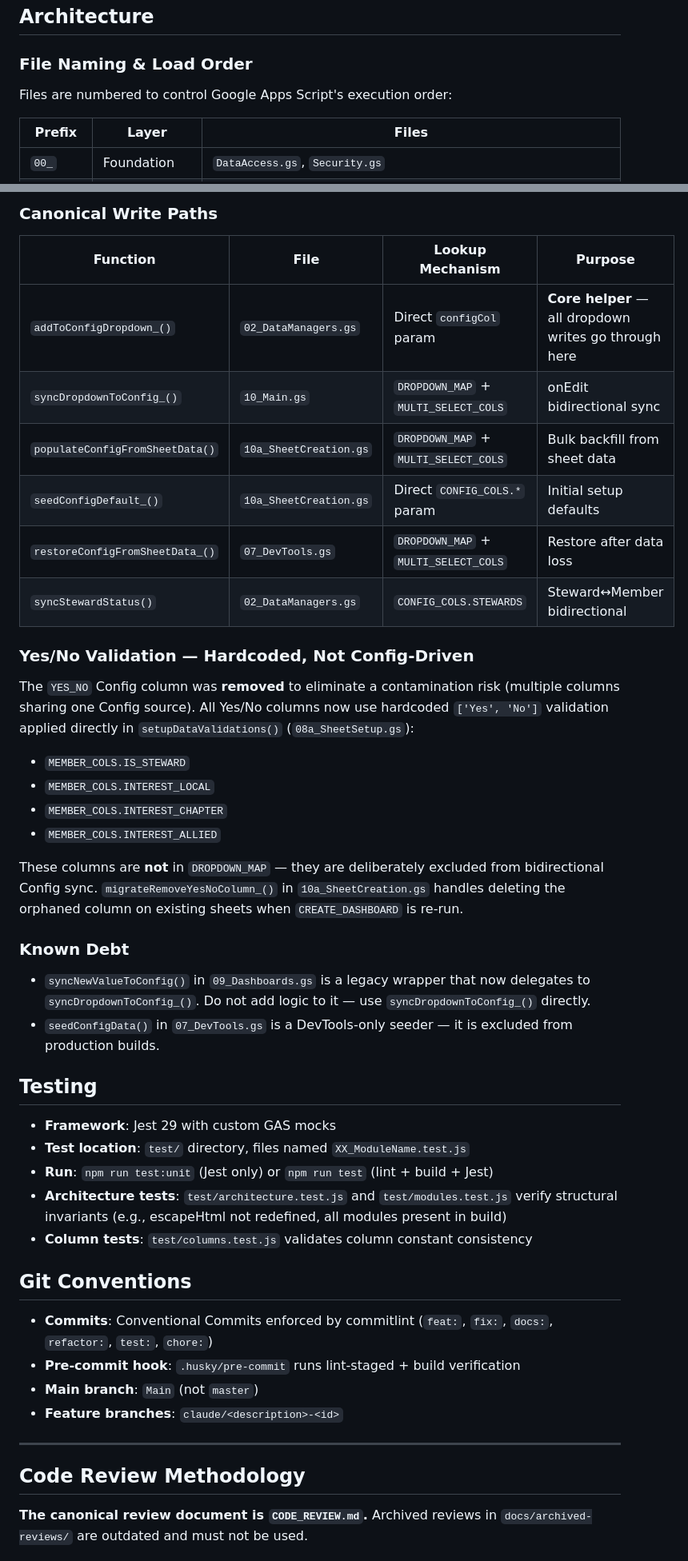
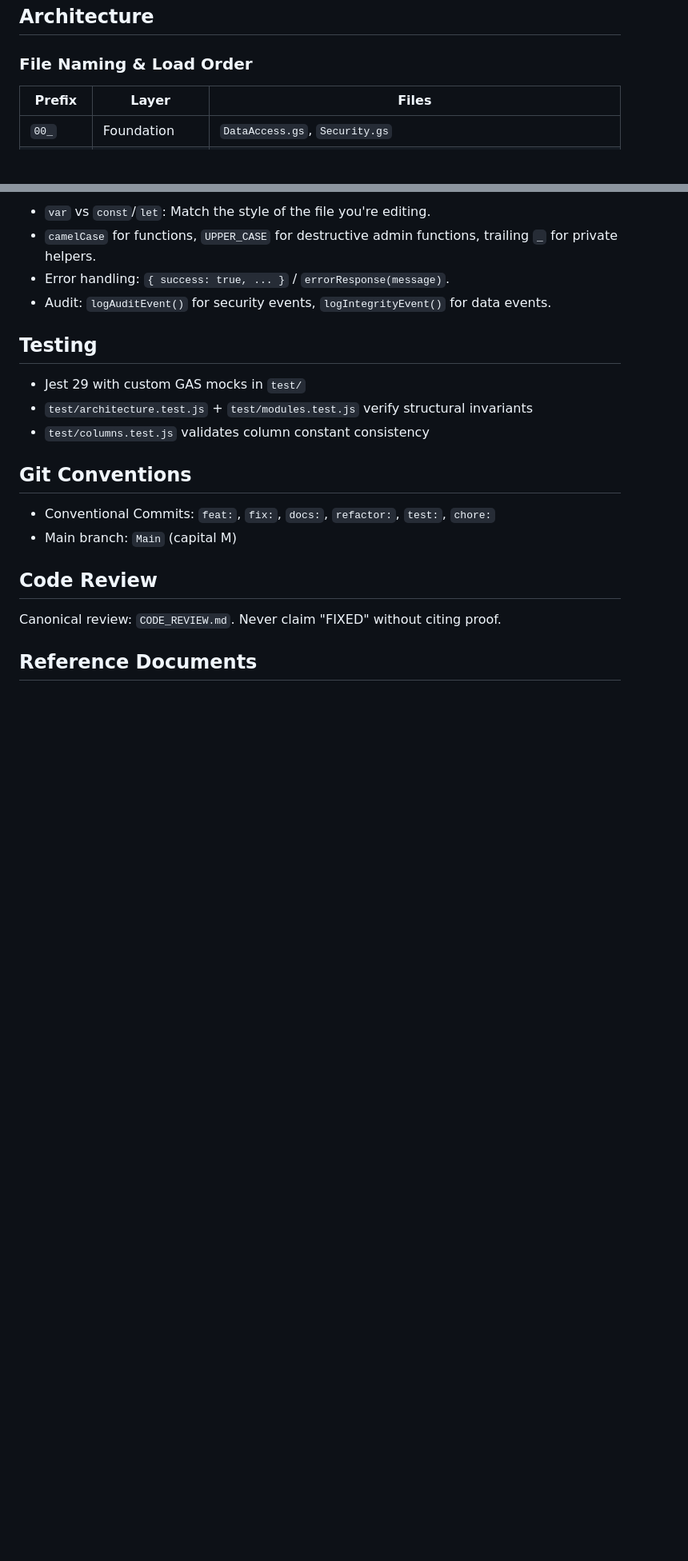
Before and after one commit to Woop91/Union-Tracker, a Markdown page: CLAUDE.md, 2 parts joined by grey strips. Shown at 80% size. Drawn GitHub-style; blank space fills up the shorter version.

```diff
--- a/CLAUDE.md
+++ b/CLAUDE.md
@@ -22,8 +45,6 @@ npm run deploy         # lint + test:unit + build:prod + clasp push
 
 ### File Naming & Load Order
 
-Files are numbered to control Google Apps Script's execution order:
-
 | Prefix | Layer | Files |
 |--------|-------|-------|
 | `00_` | Foundation | `DataAccess.gs`, `Security.gs` |
@@ -114,48 +110,22 @@ The Config sheet has **multiple code paths** that write to it. This is a known s
-### Canonical Write Paths
-
-| Function | File | Lookup Mechanism | Purpose |
-|----------|------|-----------------|---------|
-| `addToConfigDropdown_()` | `02_DataManagers.gs` | Direct `configCol` param | **Core helper** — all dropdown writes go through here |
-| `syncDropdownToConfig_()` | `10_Main.gs` | `DROPDOWN_MAP` + `MULTI_SELECT_COLS` | onEdit bidirectional sync |
-| `populateConfigFromSheetData()` | `10a_SheetCreation.gs` | `DROPDOWN_MAP` + `MULTI_SELECT_COLS` | Bulk backfill from sheet data |
-| `seedConfigDefault_()` | `10a_SheetCreation.gs` | Direct `CONFIG_COLS.*` param | Initial setup defaults |
-| `restoreConfigFromSheetData_()` | `07_DevTools.gs` | `DROPDOWN_MAP` + `MULTI_SELECT_COLS` | Restore after data loss |
-| `syncStewardStatus()` | `02_DataManagers.gs` | `CONFIG_COLS.STEWARDS` | Steward↔Member bidirectional |
-
-### Yes/No Validation — Hardcoded, Not Config-Driven
-
-The `YES_NO` Config column was **removed** to eliminate a contamination risk (multiple columns sharing one Config source). All Yes/No columns now use hardcoded `['Yes', 'No']` validation applied directly in `setupDataValidations()` (`08a_SheetSetup.gs`):
-
-- `MEMBER_COLS.IS_STEWARD`
-- `MEMBER_COLS.INTEREST_LOCAL`
-- `MEMBER_COLS.INTEREST_CHAPTER`
-- `MEMBER_COLS.INTEREST_ALLIED`
-
-These columns are **not** in `DROPDOWN_MAP` — they are deliberately excluded from bidirectional Config sync. `migrateRemoveYesNoColumn_()` in `10a_SheetCreation.gs` handles deleting the orphaned column on existing sheets when `CREATE_DASHBOARD` is re-run.
-
-### Known Debt
-
-- `syncNewValueToConfig()` in `09_Dashboards.gs` is a legacy wrapper that now delegates to `syncDropdownToConfig_()`. Do not add logic to it — use `syncDropdownToConfig_()` directly.
-- `seedConfigData()` in `07_DevTools.gs` is a DevTools-only seeder — it is excluded from production builds.
+- `var` vs `const`/`let`: Match the style of the file you're editing.
+- `camelCase` for functions, `UPPER_CASE` for destructive admin functions, trailing `_` for private helpers.
+- Error handling: `{ success: true, ... }` / `errorResponse(message)`.
+- Audit: `logAuditEvent()` for security events, `logIntegrityEvent()` for data events.
 
 ## Testing
 
-- **Framework**: Jest 29 with custom GAS mocks
-- **Test location**: `test/` directory, files named `XX_ModuleName.test.js`
-- **Run**: `npm run test:unit` (Jest only) or `npm run test` (lint + build + Jest)
-- **Architecture tests**: `test/architecture.test.js` and `test/modules.test.js` verify structural invariants (e.g., escapeHtml not redefined, all modules present in build)
-- **Column tests**: `test/columns.test.js` validates column constant consistency
+- Jest 29 with custom GAS mocks in `test/`
+- `test/architecture.test.js` + `test/modules.test.js` verify structural invariants
+- `test/columns.test.js` validates column constant consistency
 
 ## Git Conventions
 
-- **Commits**: Conventional Commits enforced by commitlint (`feat:`, `fix:`, `docs:`, `refactor:`, `test:`, `chore:`)
-- **Pre-commit hook**: `.husky/pre-commit` runs lint-staged + build verification
-- **Main branch**: `Main` (not `master`)
-- **Feature branches**: `claude/<description>-<id>`
+- Conventional Commits: `feat:`, `fix:`, `docs:`, `refactor:`, `test:`, `chore:`
+- Main branch: `Main` (capital M)
 
----
+## Code Review
 
-## Code Review Methodology
+Canonical review: `CODE_REVIEW.md`. Never claim "FIXED" without citing proof.
 
-**The canonical review document is `CODE_REVIEW.md`.** Archived reviews in `docs/archived-reviews/` are outdated and must not be used.
+## Reference Documents
 
```
Also changed, not shown: other parts of CLAUDE.md (+46 -105 lines).
